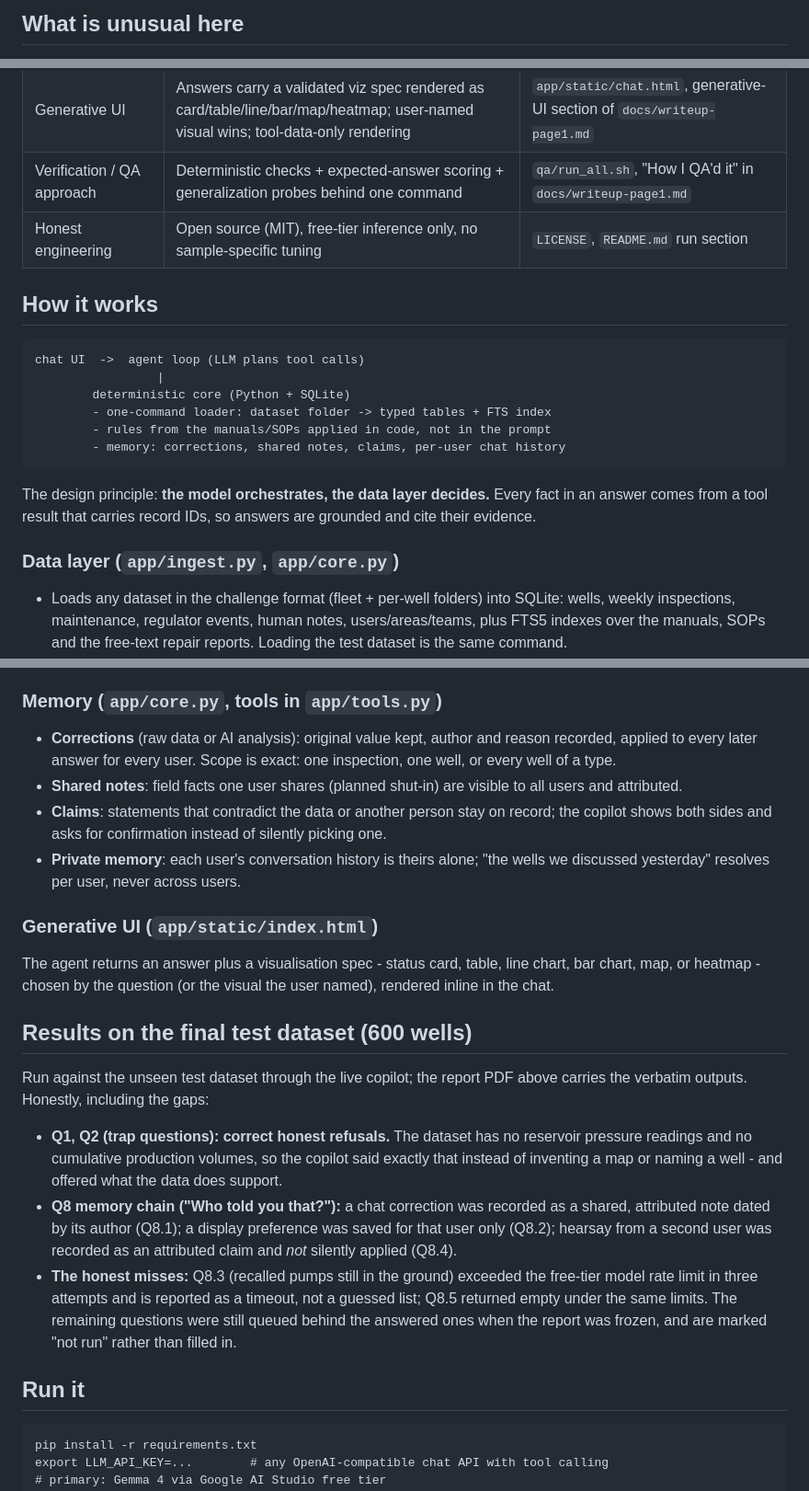
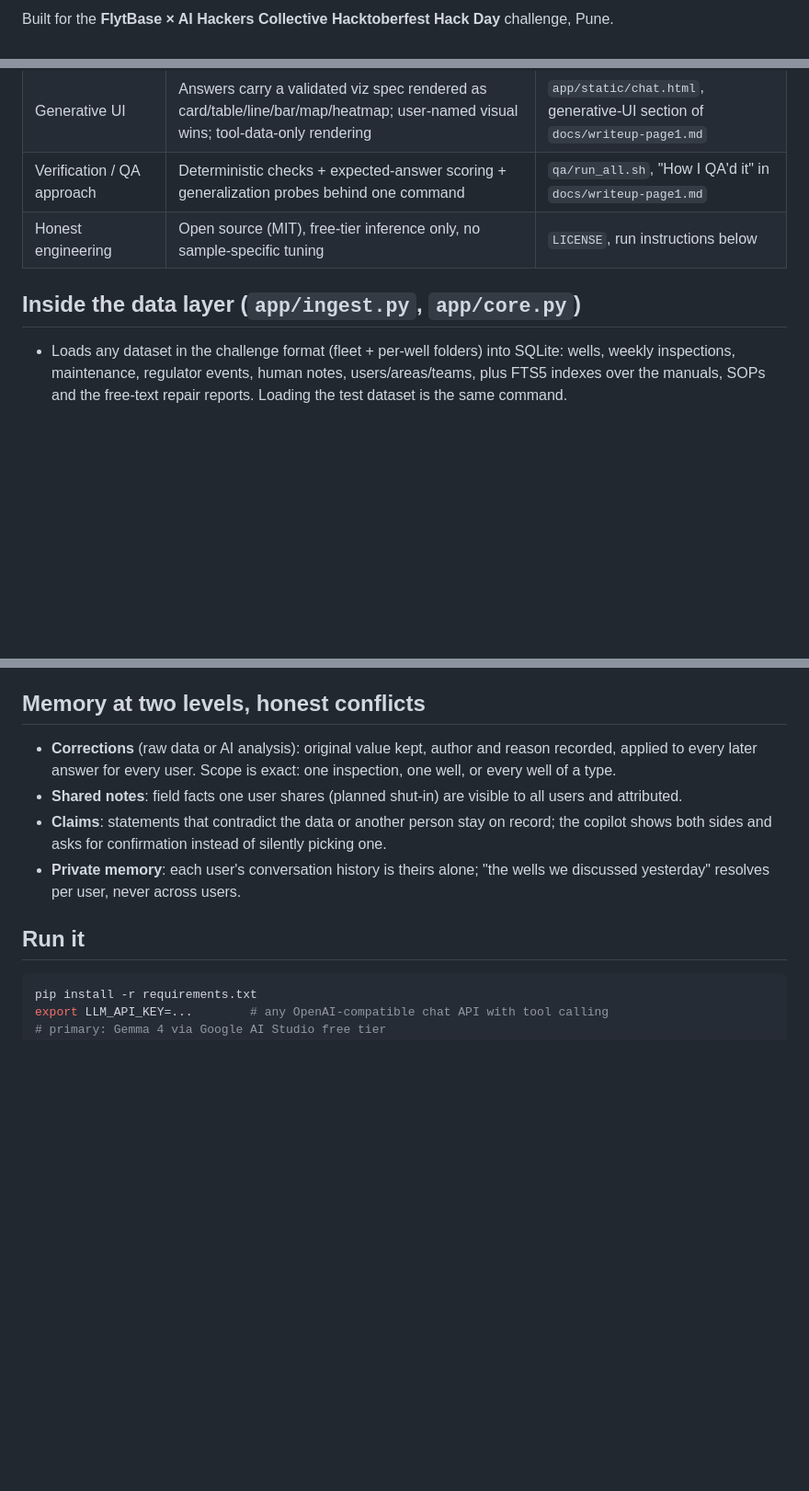
Before and after one commit to h55n/asset-intelligence-copilot, a Markdown page: README.md, 3 parts joined by grey strips. Shown at 92% size. Drawn GitHub-style; blank space fills up the shorter version.

````diff
--- a/README.md
+++ b/README.md
@@ -11,3 +23,3 @@ Built for the FlytBase x AI Hackers Collective Hacktoberfest Hack Day challenge.
 
-## What is unusual here
+Built for the **FlytBase × AI Hackers Collective Hacktoberfest Hack Day** challenge, Pune.
 
@@ -35,24 +110,9 @@ Built for the FlytBase x AI Hackers Collective Hacktoberfest Hack Day challenge.
 | Generalization to unseen data | Entire dataset re-labelled with shifted IDs, ingested, probed: 7/7 pass - rules come from manuals, not sample IDs | `qa/generalization.py` |
 | Generative UI | Answers carry a validated viz spec rendered as card/table/line/bar/map/heatmap; user-named visual wins; tool-data-only rendering | `app/static/chat.html`, generative-UI section of `docs/writeup-page1.md` |
 | Verification / QA approach | Deterministic checks + expected-answer scoring + generalization probes behind one command | `qa/run_all.sh`, "How I QA'd it" in `docs/writeup-page1.md` |
-| Honest engineering | Open source (MIT), free-tier inference only, no sample-specific tuning | `LICENSE`, `README.md` run section |
+| Honest engineering | Open source (MIT), free-tier inference only, no sample-specific tuning | `LICENSE`, run instructions below |
 
-## How it works
-
-```
-chat UI  ->  agent loop (LLM plans tool calls)
-                 |
-        deterministic core (Python + SQLite)
-        - one-command loader: dataset folder -> typed tables + FTS index
-        - rules from the manuals/SOPs applied in code, not in the prompt
-        - memory: corrections, shared notes, claims, per-user chat history
-```
-
-The design principle: **the model orchestrates, the data layer decides.**
-Every fact in an answer comes from a tool result that carries record IDs, so
-answers are grounded and cite their evidence.
-
-### Data layer (`app/ingest.py`, `app/core.py`)
+## Inside the data layer (`app/ingest.py`, `app/core.py`)
 
 - Loads any dataset in the challenge format (fleet + per-well folders) into
   SQLite: wells, weekly inspections, maintenance, regulator events, human
@@ -71,7 +131,7 @@ answers are grounded and cite their evidence.
   escalation (3 corrective repairs on one equipment kind in 12 months), each
   breach returned with the records that prove it.
 
-### Memory (`app/core.py`, tools in `app/tools.py`)
+## Memory at two levels, honest conflicts
 
 - **Corrections** (raw data or AI analysis): original value kept, author and
   reason recorded, applied to every later answer for every user. Scope is
@@ -84,34 +144,9 @@ answers are grounded and cite their evidence.
 - **Private memory**: each user's conversation history is theirs alone;
   "the wells we discussed yesterday" resolves per user, never across users.
 
-### Generative UI (`app/static/index.html`)
-
-The agent returns an answer plus a visualisation spec - status card, table,
-line chart, bar chart, map, or heatmap - chosen by the question (or the
-visual the user named), rendered inline in the chat.
-
-## Results on the final test dataset (600 wells)
-
-Run against the unseen test dataset through the live copilot; the report PDF
-above carries the verbatim outputs. Honestly, including the gaps:
-
-- **Q1, Q2 (trap questions): correct honest refusals.** The dataset has no
-  reservoir pressure readings and no cumulative production volumes, so the
-  copilot said exactly that instead of inventing a map or naming a well -
-  and offered what the data does support.
-- **Q8 memory chain ("Who told you that?"):** a chat correction was recorded
-  as a shared, attributed note dated by its author (Q8.1); a display
-  preference was saved for that user only (Q8.2); hearsay from a second user
-  was recorded as an attributed claim and *not* silently applied (Q8.4).
-- **The honest misses:** Q8.3 (recalled pumps still in the ground) exceeded
-  the free-tier model rate limit in three attempts and is reported as a
-  timeout, not a guessed list; Q8.5 returned empty under the same limits.
-  The remaining questions were still queued behind the answered ones when
-  the report was frozen, and are marked "not run" rather than filled in.
-
 ## Run it
 
-```
+```bash
 pip install -r requirements.txt
 export LLM_API_KEY=...        # any OpenAI-compatible chat API with tool calling
 # primary: Gemma 4 via Google AI Studio free tier
````
Also changed, not shown: other parts of README.md (+110 -19 lines).
